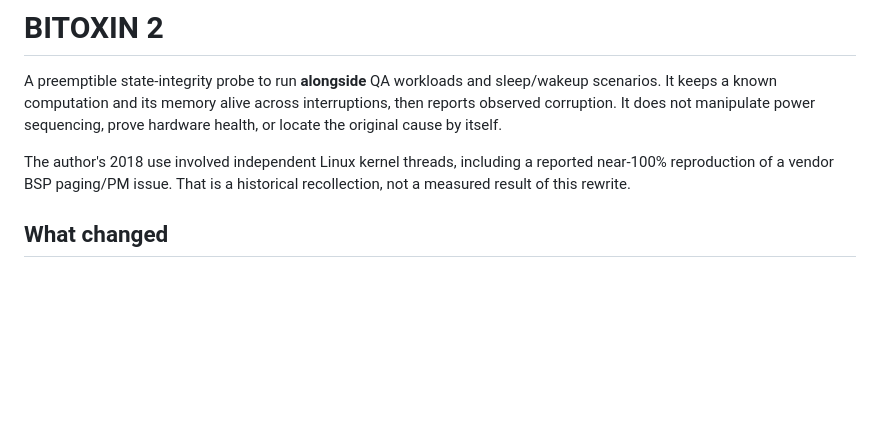
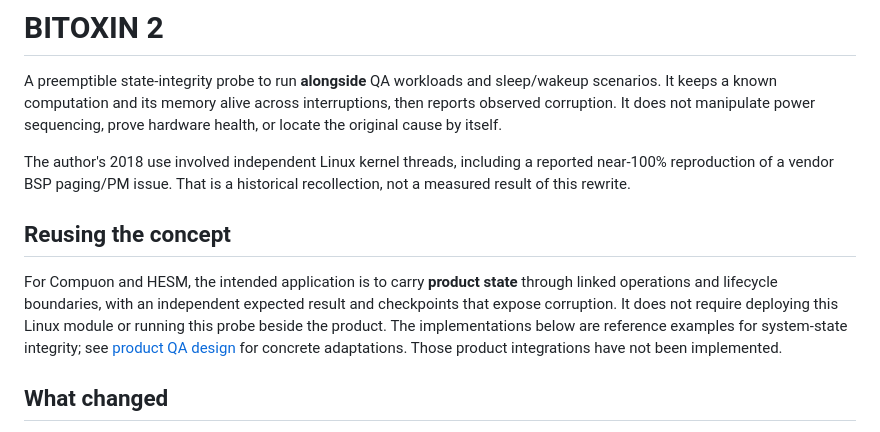
Before and after one commit to zotanika/bitoxin, a Markdown page: README.md, the part around the change. Rendered like a GitHub page; blank space fills up the shorter version.

Commit message:
Clarify product QA reuse of BITOXIN concepts and revise white paper

```diff
--- a/README.md
+++ b/README.md
@@ -8,6 +8,15 @@ sequencing, prove hardware health, or locate the original cause by itself.
 The author's 2018 use involved independent Linux kernel threads, including a
 reported near-100% reproduction of a vendor BSP paging/PM issue. That is a
 historical recollection, not a measured result of this rewrite.
+
+## Reusing the concept
+
+For Compuon and HESM, the intended application is to carry **product state** through
+linked operations and lifecycle boundaries, with an independent expected result
+and checkpoints that expose corruption. It does not require deploying this Linux
+module or running this probe beside the product. The implementations below are
+reference examples for system-state integrity; see [product QA design](docs/qa-applications.md)
+for concrete adaptations. Those product integrations have not been implemented.
 
 ## What changed
 
```
